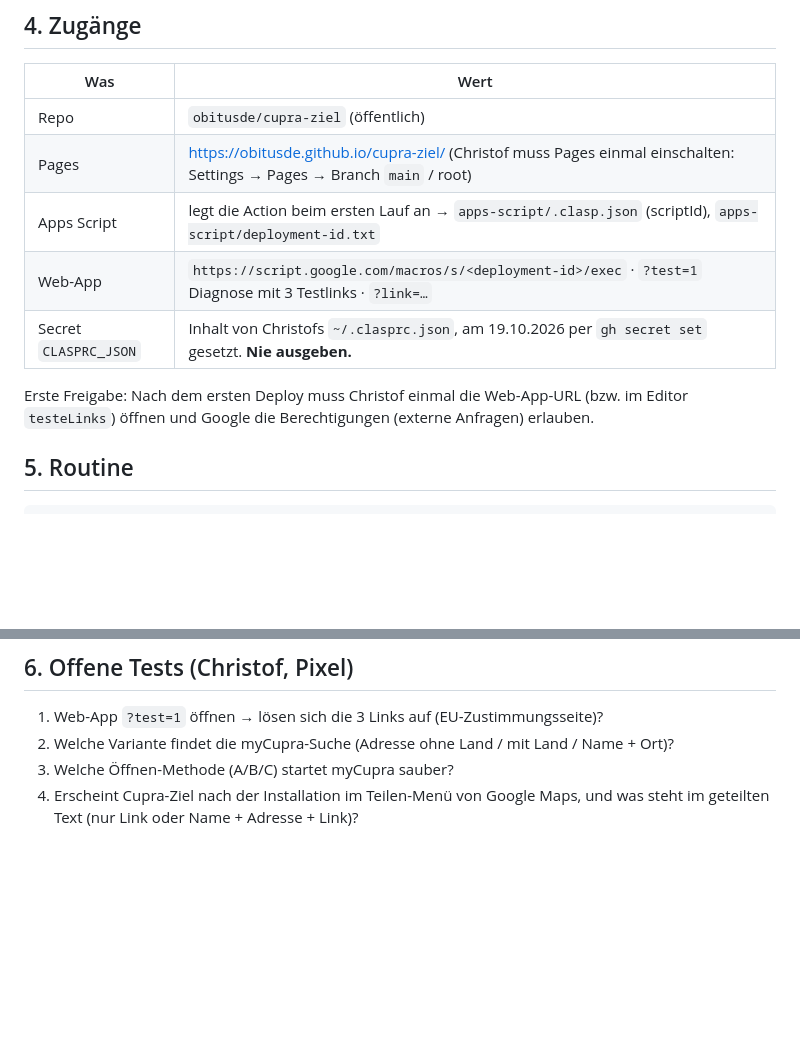
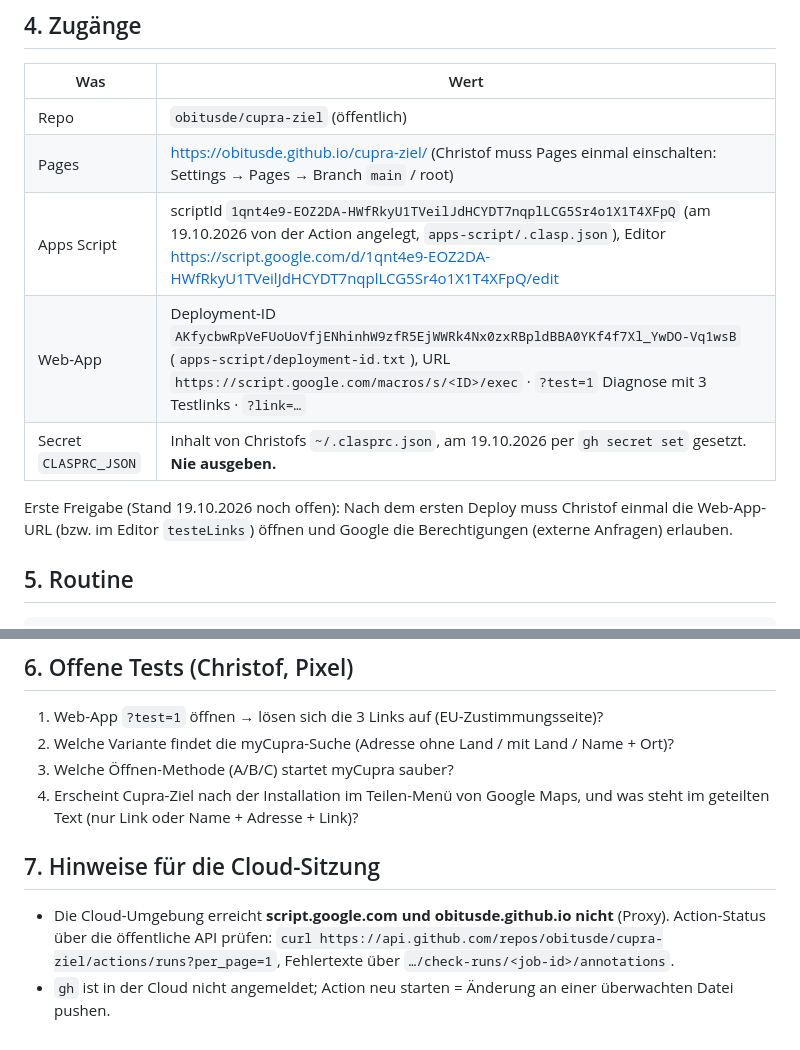
Before and after one commit to obitusde/cupra-ziel, a Markdown page: CLAUDE.md, 2 parts joined by grey strips. Drawn GitHub-style; blank space fills up the shorter version.

Commit message:
CLAUDE.md: scriptId und Deployment-ID eingetragen, Hinweise für die Cloud-Sitzung
Co-Authored-By: Claude Opus 5.5 <noreply@anthropic.com>
Claude-Session: https://claude.ai/code/session_01KMpho7ViEawQeTQcdr4f17

```diff
--- a/CLAUDE.md
+++ b/CLAUDE.md
@@ -42,11 +42,11 @@ Google Maps (Teilen) ──text/url──► PWA (GitHub Pages, index.html, shar
 |---|---|
 | Repo | `obitusde/cupra-ziel` (öffentlich) |
 | Pages | https://obitusde.github.io/cupra-ziel/ (Christof muss Pages einmal einschalten: Settings → Pages → Branch `main` / root) |
-| Apps Script | legt die Action beim ersten Lauf an → `apps-script/.clasp.json` (scriptId), `apps-script/deployment-id.txt` |
-| Web-App | `https://script.google.com/macros/s/<deployment-id>/exec` · `?test=1` Diagnose mit 3 Testlinks · `?link=…` |
+| Apps Script | scriptId `1qnt4e9-EOZ2DA-HWfRkyU1TVeilJdHCYDT7nqplLCG5Sr4o1X1T4XFpQ` (am 19.10.2026 von der Action angelegt, `apps-script/.clasp.json`), Editor https://script.google.com/d/1qnt4e9-EOZ2DA-HWfRkyU1TVeilJdHCYDT7nqplLCG5Sr4o1X1T4XFpQ/edit |
+| Web-App | Deployment-ID `AKfycbwRpVeFUoUoVfjENhinhW9zfR5EjWWRk4Nx0zxRBpldBBA0YKf4f7Xl_YwDO-Vq1wsB` (`apps-script/deployment-id.txt`), URL `https://script.google.com/macros/s/<ID>/exec` · `?test=1` Diagnose mit 3 Testlinks · `?link=…` |
 | Secret `CLASPRC_JSON` | Inhalt von Christofs `~/.clasprc.json`, am 19.10.2026 per `gh secret set` gesetzt. **Nie ausgeben.** |
 
-Erste Freigabe: Nach dem ersten Deploy muss Christof einmal die Web-App-URL (bzw. im Editor `testeLinks`) öffnen und Google die Berechtigungen (externe Anfragen) erlauben.
+Erste Freigabe (Stand 19.10.2026 noch offen): Nach dem ersten Deploy muss Christof einmal die Web-App-URL (bzw. im Editor `testeLinks`) öffnen und Google die Berechtigungen (externe Anfragen) erlauben.
 
 ## 5. Routine
 
@@ -64,3 +64,8 @@ Veröffentlichen = committen und auf `main` pushen. Die Action läuft bei Änder
 2. Welche Variante findet die myCupra-Suche (Adresse ohne Land / mit Land / Name + Ort)?
 3. Welche Öffnen-Methode (A/B/C) startet myCupra sauber?
 4. Erscheint Cupra-Ziel nach der Installation im Teilen-Menü von Google Maps, und was steht im geteilten Text (nur Link oder Name + Adresse + Link)?
+
+## 7. Hinweise für die Cloud-Sitzung
+
+- Die Cloud-Umgebung erreicht **script.google.com und obitusde.github.io nicht** (Proxy). Action-Status über die öffentliche API prüfen: `curl https://api.github.com/repos/obitusde/cupra-ziel/actions/runs?per_page=1`, Fehlertexte über `…/check-runs/<job-id>/annotations`.
+- `gh` ist in der Cloud nicht angemeldet; Action neu starten = Änderung an einer überwachten Datei pushen.
```
